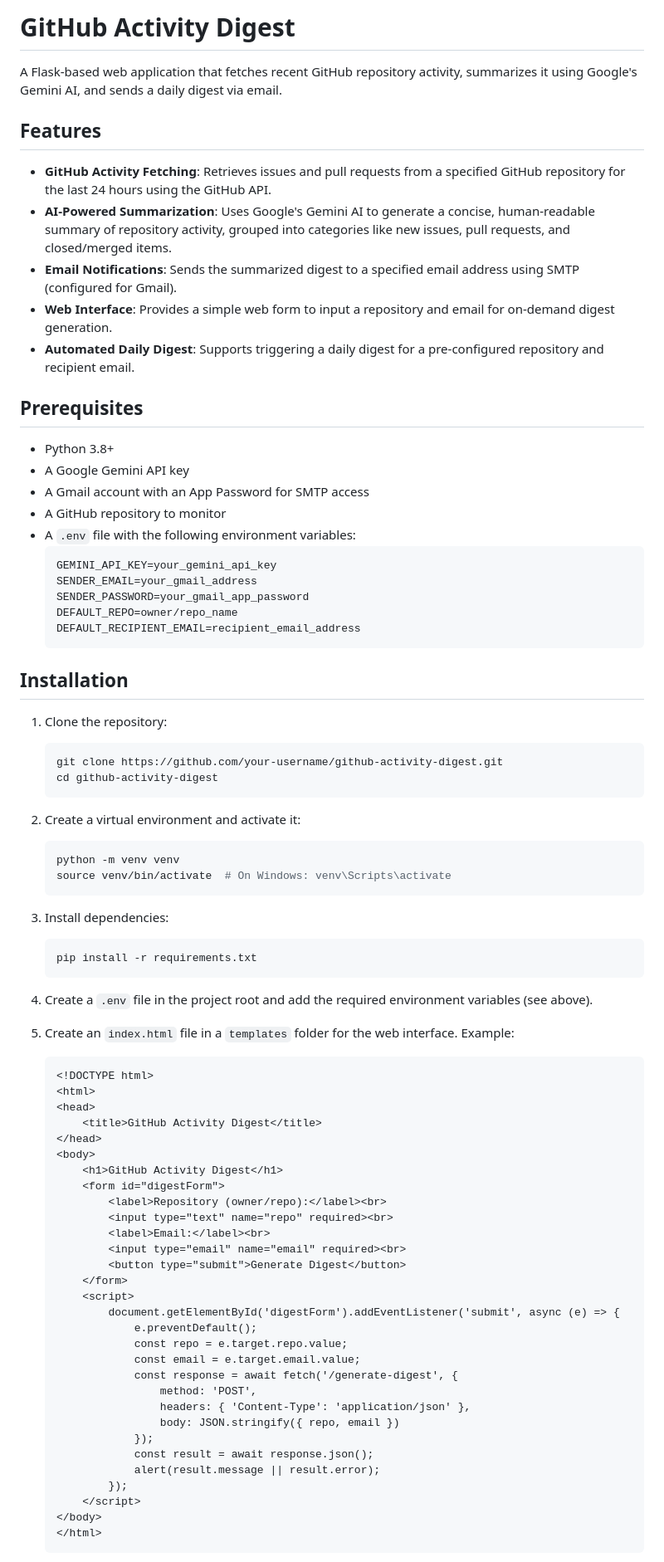
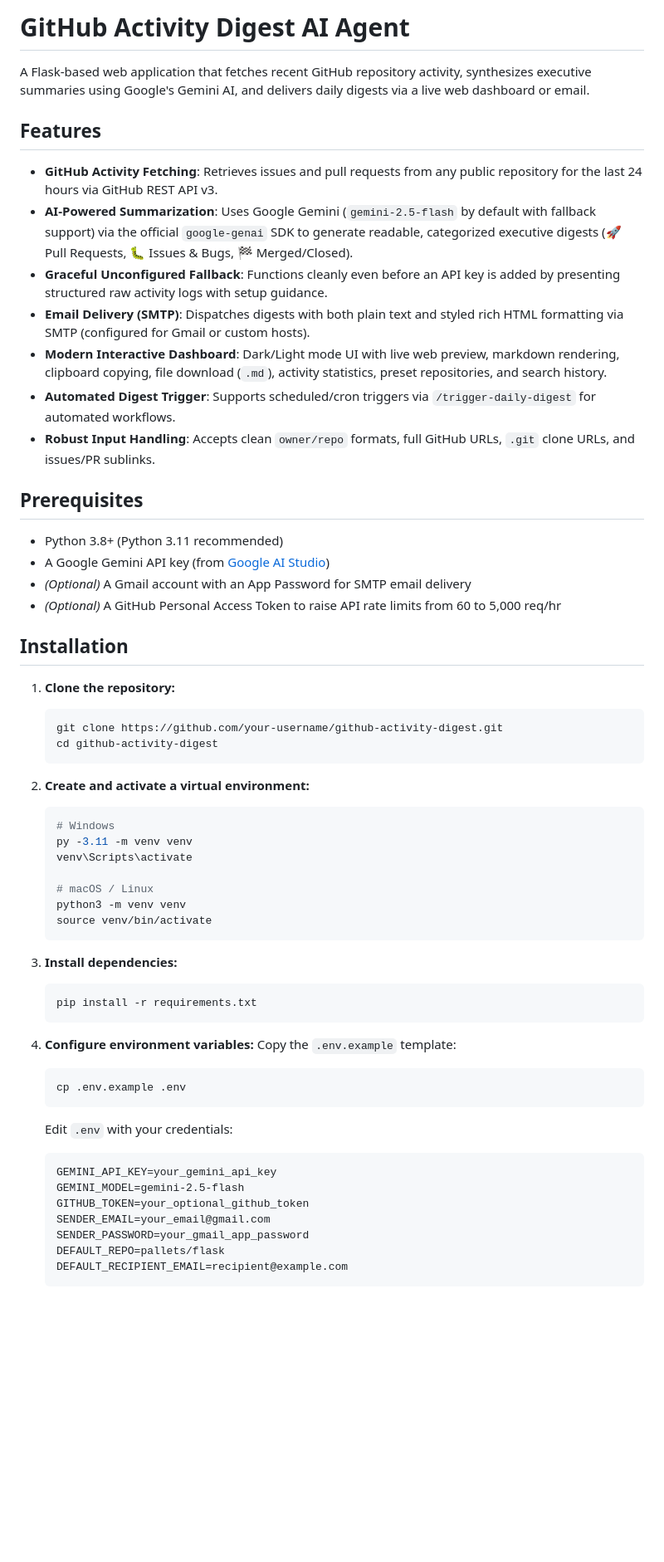
Before and after one commit to ironhide554/Github-Digest, a Markdown page: README.md, the part around one of its changes. Shown at 83% size. Drawn GitHub-style; blank space fills up the shorter version.

Commit message:
docs: update documentation with new endpoints, setup, and test runner
- Document /api/health and /api/status endpoints
- Add instructions for Python 3.11 virtual environment setup
- Add instructions for running the automated unittest suite
- Document optional GITHUB_TOKEN and GEMINI_MODEL configuration

````diff
--- a/README.md
+++ b/README.md
@@ -1,82 +1,61 @@
-# GitHub Activity Digest
+# GitHub Activity Digest AI Agent
 
-A Flask-based web application that fetches recent GitHub repository activity, summarizes it using Google's Gemini AI, and sends a daily digest via email.
+A Flask-based web application that fetches recent GitHub repository activity, synthesizes executive summaries using Google's Gemini AI, and delivers daily digests via a live web dashboard or email.
 
 ## Features
 
-- **GitHub Activity Fetching**: Retrieves issues and pull requests from a specified GitHub repository for the last 24 hours using the GitHub API.
-- **AI-Powered Summarization**: Uses Google's Gemini AI to generate a concise, human-readable summary of repository activity, grouped into categories like new issues, pull requests, and closed/merged items.
-- **Email Notifications**: Sends the summarized digest to a specified email address using SMTP (configured for Gmail).
-- **Web Interface**: Provides a simple web form to input a repository and email for on-demand digest generation.
-- **Automated Daily Digest**: Supports triggering a daily digest for a pre-configured repository and recipient email.
+- **GitHub Activity Fetching**: Retrieves issues and pull requests from any public repository for the last 24 hours via GitHub REST API v3.
+- **AI-Powered Summarization**: Uses Google Gemini (`gemini-2.5-flash` by default with fallback support) via the official `google-genai` SDK to generate readable, categorized executive digests (🚀 Pull Requests, 🐛 Issues & Bugs, 🏁 Merged/Closed).
+- **Graceful Unconfigured Fallback**: Functions cleanly even before an API key is added by presenting structured raw activity logs with setup guidance.
+- **Email Delivery (SMTP)**: Dispatches digests with both plain text and styled rich HTML formatting via SMTP (configured for Gmail or custom hosts).
+- **Modern Interactive Dashboard**: Dark/Light mode UI with live web preview, markdown rendering, clipboard copying, file download (`.md`), activity statistics, preset repositories, and search history.
+- **Automated Digest Trigger**: Supports scheduled/cron triggers via `/trigger-daily-digest` for automated workflows.
+- **Robust Input Handling**: Accepts clean `owner/repo` formats, full GitHub URLs, `.git` clone URLs, and issues/PR sublinks.
 
 ## Prerequisites
 
-- Python 3.8+
-- A Google Gemini API key
-- A Gmail account with an App Password for SMTP access
-- A GitHub repository to monitor
-- A `.env` file with the following environment variables:
-  ```plaintext
-  GEMINI_API_KEY=your_gemini_api_key
-  SENDER_EMAIL=your_gmail_address
-  SENDER_PASSWORD=your_gmail_app_password
-  DEFAULT_REPO=owner/repo_name
-  DEFAULT_RECIPIENT_EMAIL=recipient_email_address
-  ```
+- Python 3.8+ (Python 3.11 recommended)
+- A Google Gemini API key (from [Google AI Studio](https://aistudio.google.com/))
+- *(Optional)* A Gmail account with an App Password for SMTP email delivery
+- *(Optional)* A GitHub Personal Access Token to raise API rate limits from 60 to 5,000 req/hr
 
 ## Installation
 
-1. Clone the repository:
+1. **Clone the repository:**
    ```bash
    git clone https://github.com/your-username/github-activity-digest.git
    cd github-activity-digest
    ```
 
-2. Create a virtual environment and activate it:
+2. **Create and activate a virtual environment:**
    ```bash
-   python -m venv venv
-   source venv/bin/activate  # On Windows: venv\Scripts\activate
+   # Windows
+   py -3.11 -m venv venv
+   venv\Scripts\activate
+
+   # macOS / Linux
+   python3 -m venv venv
+   source venv/bin/activate
    ```
 
-3. Install dependencies:
+3. **Install dependencies:**
    ```bash
    pip install -r requirements.txt
    ```
 
-4. Create a `.env` file in the project root and add the required environment variables (see above).
-
-5. Create an `index.html` file in a `templates` folder for the web interface. Example:
-   ```html
-   <!DOCTYPE html>
-   <html>
-   <head>
-       <title>GitHub Activity Digest</title>
-   </head>
-   <body>
-       <h1>GitHub Activity Digest</h1>
-       <form id="digestForm">
-           <label>Repository (owner/repo):</label><br>
-           <input type="text" name="repo" required><br>
-           <label>Email:</label><br>
-           <input type="email" name="email" required><br>
-           <button type="submit">Generate Digest</button>
-       </form>
-       <script>
-           document.getElementById('digestForm').addEventListener('submit', async (e) => {
-               e.preventDefault();
-               const repo = e.target.repo.value;
-               const email = e.target.email.value;
-               const response = await fetch('/generate-digest', {
-                   method: 'POST',
-                   headers: { 'Content-Type': 'application/json' },
-                   body: JSON.stringify({ repo, email })
-               });
-               const result = await response.json();
-               alert(result.message || result.error);
-           });
-       </script>
-   </body>
-   </html>
+4. **Configure environment variables:**
+   Copy the `.env.example` template:
+   ```bash
+   cp .env.example .env
+   ```
+   Edit `.env` with your credentials:
+   ```plaintext
+   GEMINI_API_KEY=your_gemini_api_key
+   GEMINI_MODEL=gemini-2.5-flash
+   GITHUB_TOKEN=your_optional_github_token
+   SENDER_EMAIL=your_email@gmail.com
+   SENDER_PASSWORD=your_gmail_app_password
+   DEFAULT_REPO=pallets/flask
+   DEFAULT_RECIPIENT_EMAIL=recipient@example.com
    ```
 
````
Also changed, not shown: other parts of README.md (+30 -32 lines).
